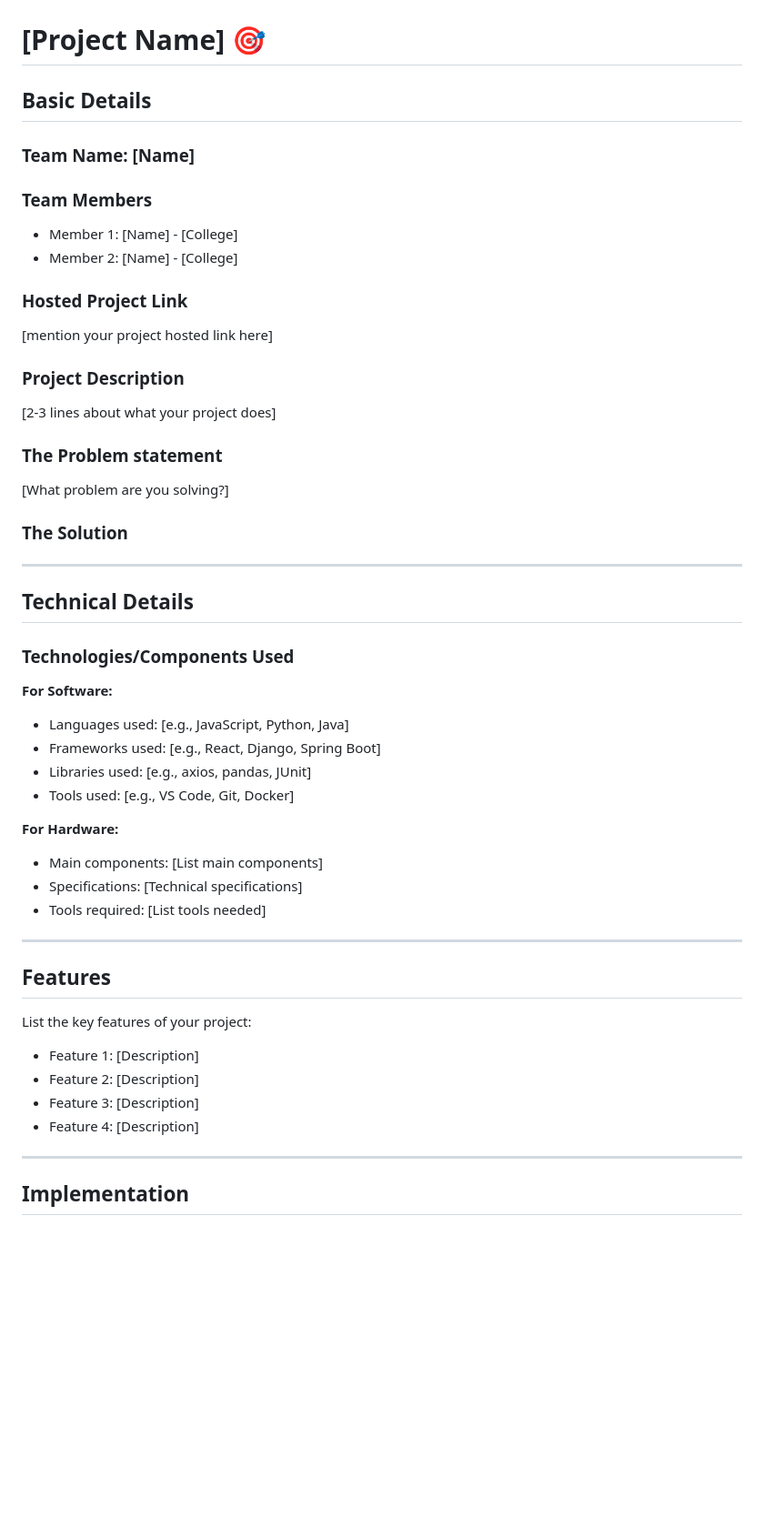
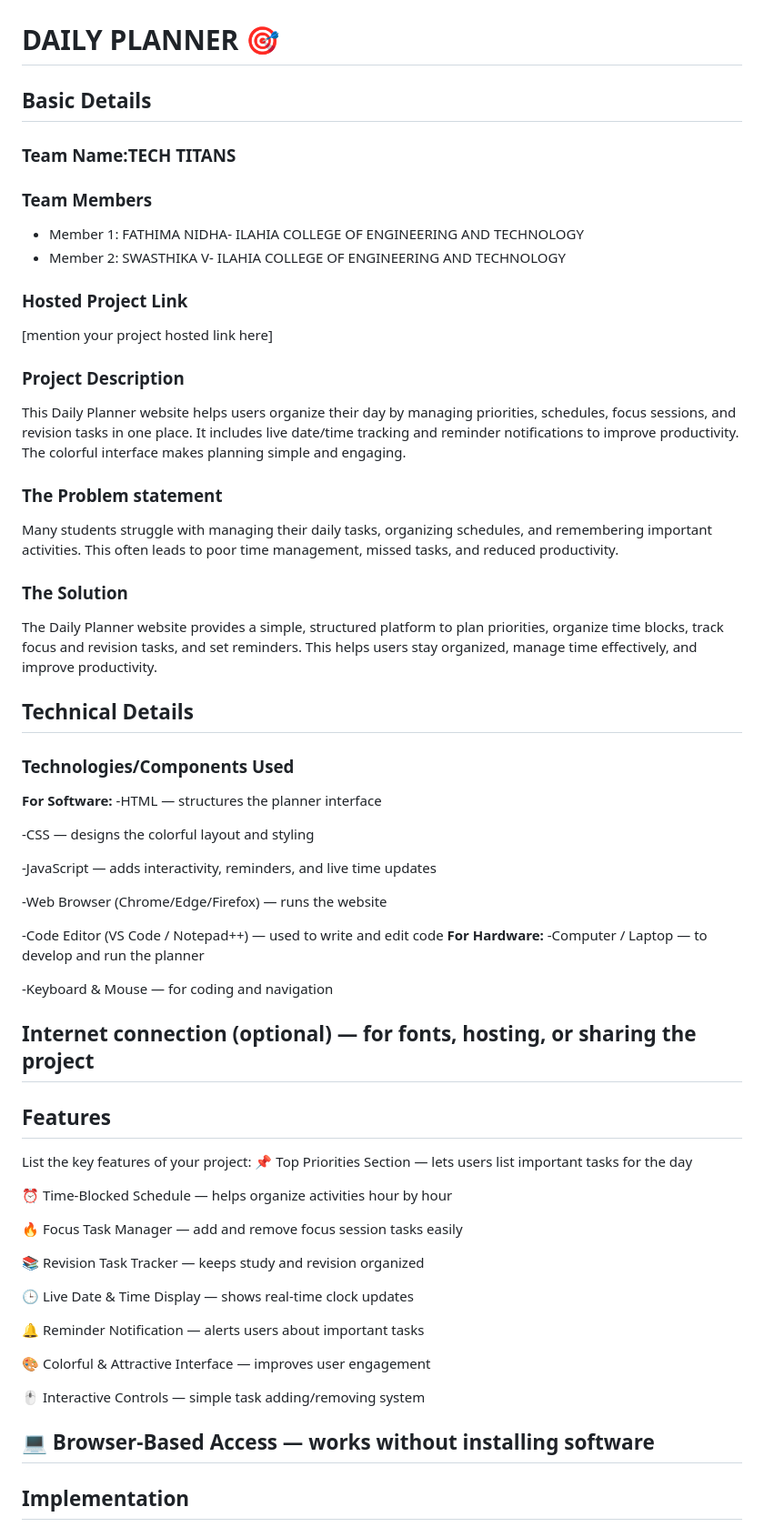
Before and after one commit to swas-2068/Daily_Planner, a Markdown page: README.md, the part around one of its changes. Shown at 91% size. Rendered like a GitHub page; blank space fills up the shorter version.

```diff
--- a/README.md
+++ b/README.md
@@ -4,53 +4,68 @@
   <img src="./img.png" alt="Project Banner" width="100%">
 </p>
 
-# [Project Name] 🎯
+# DAILY PLANNER 🎯
 
 ## Basic Details
 
-### Team Name: [Name]
+### Team Name:TECH TITANS
 
 ### Team Members
-- Member 1: [Name] - [College]
-- Member 2: [Name] - [College]
+- Member 1: FATHIMA NIDHA- ILAHIA COLLEGE OF ENGINEERING AND TECHNOLOGY
+- Member 2: SWASTHIKA V- ILAHIA COLLEGE OF ENGINEERING AND TECHNOLOGY
 
 ### Hosted Project Link
 [mention your project hosted link here]
 
 ### Project Description
-[2-3 lines about what your project does]
+This Daily Planner website helps users organize their day by managing priorities, schedules, focus sessions, and revision tasks in one place. It includes live date/time tracking and reminder notifications to improve productivity. The colorful interface makes planning simple and engaging.
 
 ### The Problem statement
-[What problem are you solving?]
-
+Many students struggle with managing their daily tasks, organizing schedules, and remembering important activities. This often leads to poor time management, missed tasks, and reduced productivity.
 ### The Solution
----
-
+The Daily Planner website provides a simple, structured platform to plan priorities, organize time blocks, track focus and revision tasks, and set reminders. This helps users stay organized, manage time effectively, and improve productivity.
 ## Technical Details
 
 ### Technologies/Components Used
 
 **For Software:**
-- Languages used: [e.g., JavaScript, Python, Java]
-- Frameworks used: [e.g., React, Django, Spring Boot]
-- Libraries used: [e.g., axios, pandas, JUnit]
-- Tools used: [e.g., VS Code, Git, Docker]
+-HTML — structures the planner interface
 
+-CSS — designs the colorful layout and styling
+
+-JavaScript — adds interactivity, reminders, and live time updates
+
+-Web Browser (Chrome/Edge/Firefox) — runs the website
+
+-Code Editor (VS Code / Notepad++) — used to write and edit code
 **For Hardware:**
-- Main components: [List main components]
-- Specifications: [Technical specifications]
-- Tools required: [List tools needed]
+-Computer / Laptop — to develop and run the planner
 
+-Keyboard & Mouse — for coding and navigation
+
+Internet connection (optional) — for fonts, hosting, or sharing the project
 ---
 
 ## Features
 
 List the key features of your project:
-- Feature 1: [Description]
-- Feature 2: [Description]
-- Feature 3: [Description]
-- Feature 4: [Description]
+📌 Top Priorities Section — lets users list important tasks for the day
 
+⏰ Time-Blocked Schedule — helps organize activities hour by hour
+
+🔥 Focus Task Manager — add and remove focus session tasks easily
+
+📚 Revision Task Tracker — keeps study and revision organized
+
+🕒 Live Date & Time Display — shows real-time clock updates
+
+🔔 Reminder Notification — alerts users about important tasks
+
+🎨 Colorful & Attractive Interface — improves user engagement
+
+🖱 Interactive Controls — simple task adding/removing system
+
+💻 Browser-Based Access — works without installing software
 ---
 
 ## Implementation
```
Also changed, not shown: other parts of README.md (+28 -2 lines).
